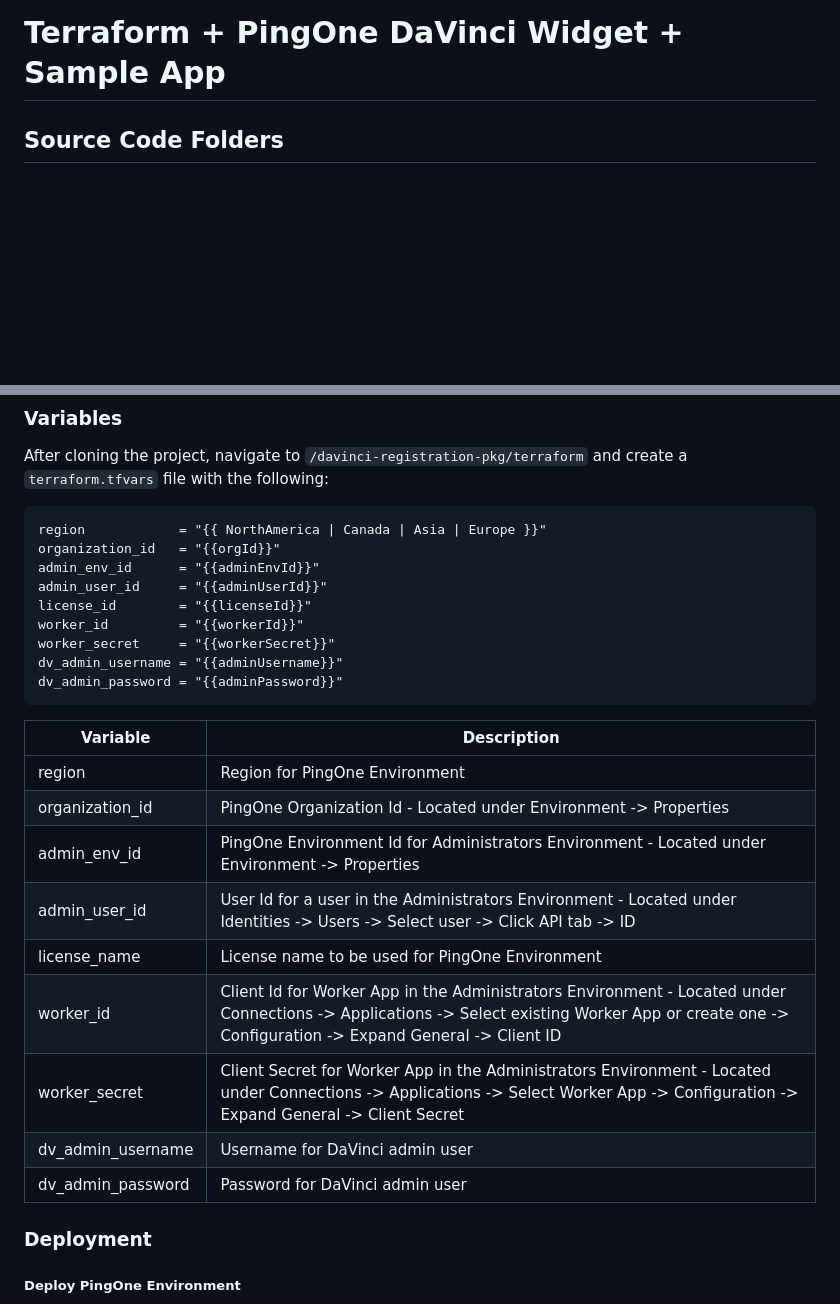
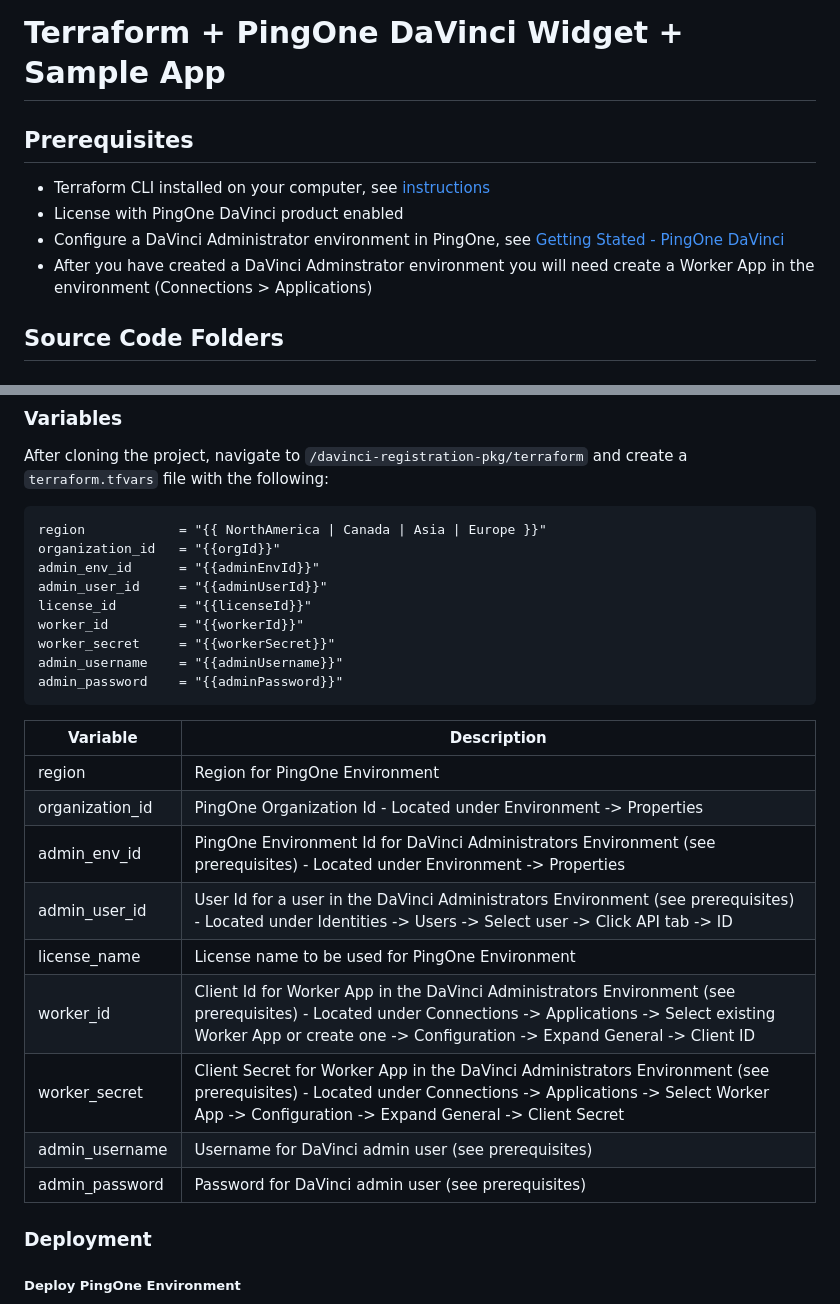
Before and after one commit to pingidentity-developers-experience/ping-integration-example-packages, a Markdown page: davinci-registration-pkg/README.md, 2 parts joined by grey strips. Rendered like a GitHub page; blank space fills up the shorter version.

Commit message:
Missed readme updates #185069016

````diff
--- a/davinci-registration-pkg/README.md
+++ b/davinci-registration-pkg/README.md
@@ -1,4 +1,10 @@
 # Terraform + PingOne DaVinci Widget + Sample App
+
+## Prerequisites
+- Terraform CLI installed on your computer, see [instructions](https://developer.hashicorp.com/terraform/downloads)
+- License with PingOne DaVinci product enabled
+- Configure a DaVinci Administrator environment in PingOne, see [Getting Stated - PingOne DaVinci](https://terraform.pingidentity.com/getting-started/davinci/)
+- After you have created a DaVinci Adminstrator environment you will need create a Worker App in the environment (Connections > Applications)
 
 ## Source Code Folders
 
@@ -45,21 +51,21 @@ admin_user_id     = "{{adminUserId}}"
 license_id        = "{{licenseId}}"
 worker_id         = "{{workerId}}"
 worker_secret     = "{{workerSecret}}"
-dv_admin_username = "{{adminUsername}}"
-dv_admin_password = "{{adminPassword}}"
+admin_username    = "{{adminUsername}}"
+admin_password    = "{{adminPassword}}"
 ```
 
 | Variable | Description |
 | -------- | ----------- |
 | region | Region for PingOne Environment |
 | organization_id | PingOne Organization Id - Located under Environment -> Properties |
-| admin_env_id | PingOne Environment Id for Administrators Environment - Located under Environment -> Properties |
-| admin_user_id | User Id for a user in the Administrators Environment - Located under Identities -> Users -> Select user -> Click API tab -> ID |
+| admin_env_id | PingOne Environment Id for DaVinci Administrators Environment (see prerequisites) - Located under Environment -> Properties |
+| admin_user_id | User Id for a user in the DaVinci Administrators Environment (see prerequisites) - Located under Identities -> Users -> Select user -> Click API tab -> ID |
 | license_name | License name to be used for PingOne Environment |
-| worker_id | Client Id for Worker App in the Administrators Environment - Located under Connections -> Applications -> Select existing Worker App or create one -> Configuration -> Expand General -> Client ID |
-| worker_secret | Client Secret for Worker App in the Administrators Environment - Located under Connections -> Applications -> Select Worker App -> Configuration -> Expand General -> Client Secret |
-| dv_admin_username | Username for DaVinci admin user |
-| dv_admin_password | Password for DaVinci admin user |
+| worker_id | Client Id for Worker App in the DaVinci Administrators Environment (see prerequisites) - Located under Connections -> Applications -> Select existing Worker App or create one -> Configuration -> Expand General -> Client ID |
+| worker_secret | Client Secret for Worker App in the DaVinci Administrators Environment (see prerequisites) - Located under Connections -> Applications -> Select Worker App -> Configuration -> Expand General -> Client Secret |
+| admin_username | Username for DaVinci admin user (see prerequisites) |
+| admin_password | Password for DaVinci admin user (see prerequisites) |
 
 ### Deployment
 
````
